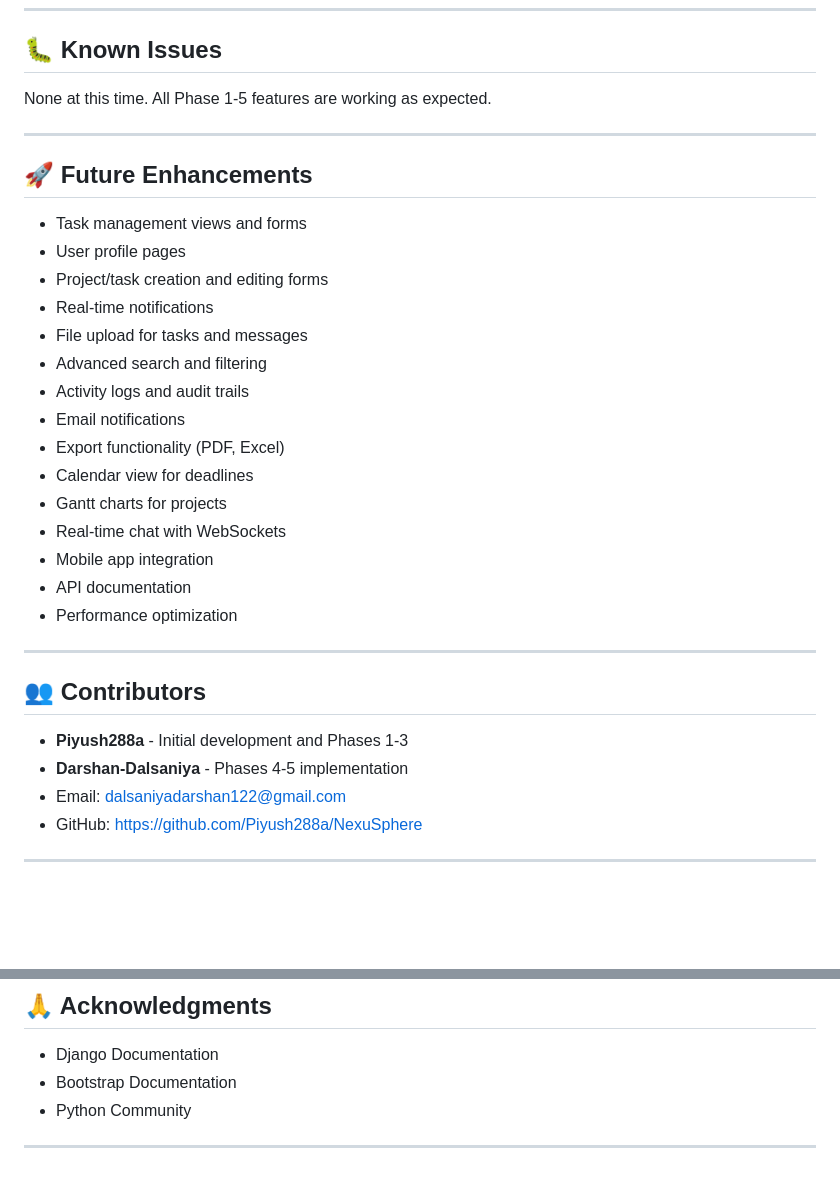
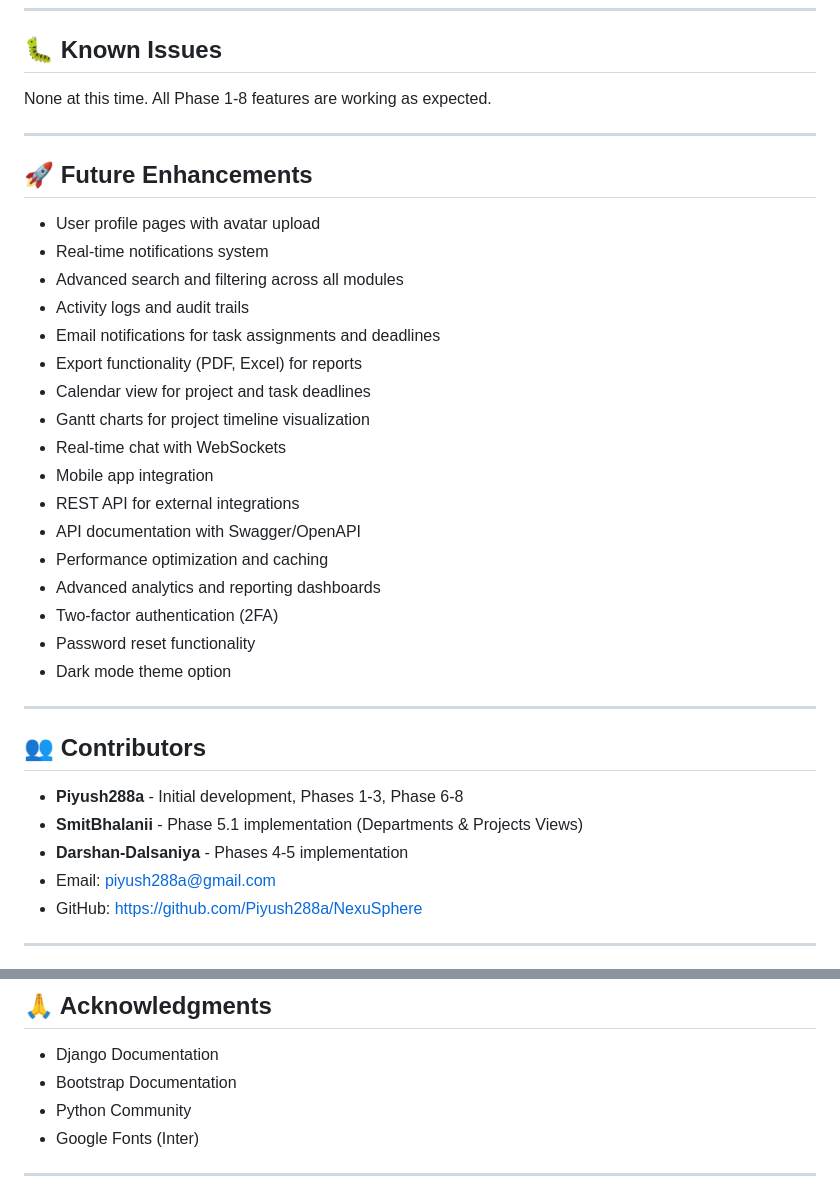
Before and after one commit to Piyush288a/NexuSphere, a Markdown page: README.md, 2 parts joined by grey strips. Rendered like a GitHub page; blank space fills up the shorter version.

```diff
--- a/README.md
+++ b/README.md
@@ -1296,35 +1438,38 @@ TEMPLATES = [{
 
 ## 🐛 Known Issues
 
-None at this time. All Phase 1-5 features are working as expected.
+None at this time. All Phase 1-8 features are working as expected.
 
 ---
 
 ## 🚀 Future Enhancements
 
-- Task management views and forms
-- User profile pages
-- Project/task creation and editing forms
-- Real-time notifications
-- File upload for tasks and messages
-- Advanced search and filtering
+- User profile pages with avatar upload
+- Real-time notifications system
+- Advanced search and filtering across all modules
 - Activity logs and audit trails
-- Email notifications
-- Export functionality (PDF, Excel)
-- Calendar view for deadlines
-- Gantt charts for projects
+- Email notifications for task assignments and deadlines
+- Export functionality (PDF, Excel) for reports
+- Calendar view for project and task deadlines
+- Gantt charts for project timeline visualization
 - Real-time chat with WebSockets
 - Mobile app integration
-- API documentation
-- Performance optimization
+- REST API for external integrations
+- API documentation with Swagger/OpenAPI
+- Performance optimization and caching
+- Advanced analytics and reporting dashboards
+- Two-factor authentication (2FA)
+- Password reset functionality
+- Dark mode theme option
 
 ---
 
 ## 👥 Contributors
 
-- **Piyush288a** - Initial development and Phases 1-3
+- **Piyush288a** - Initial development, Phases 1-3, Phase 6-8
+- **SmitBhalanii** - Phase 5.1 implementation (Departments & Projects Views)
 - **Darshan-Dalsaniya** - Phases 4-5 implementation
-- Email: dalsaniyadarshan122@gmail.com
+- Email: piyush288a@gmail.com
 - GitHub: https://github.com/Piyush288a/NexuSphere
 
 ---
@@ -1348,6 +1493,7 @@ For issues or questions:
 - Django Documentation
 - Bootstrap Documentation
 - Python Community
+- Google Fonts (Inter)
 
 ---
 
```
Also changed, not shown: other parts of README.md (+144 -2 lines).
